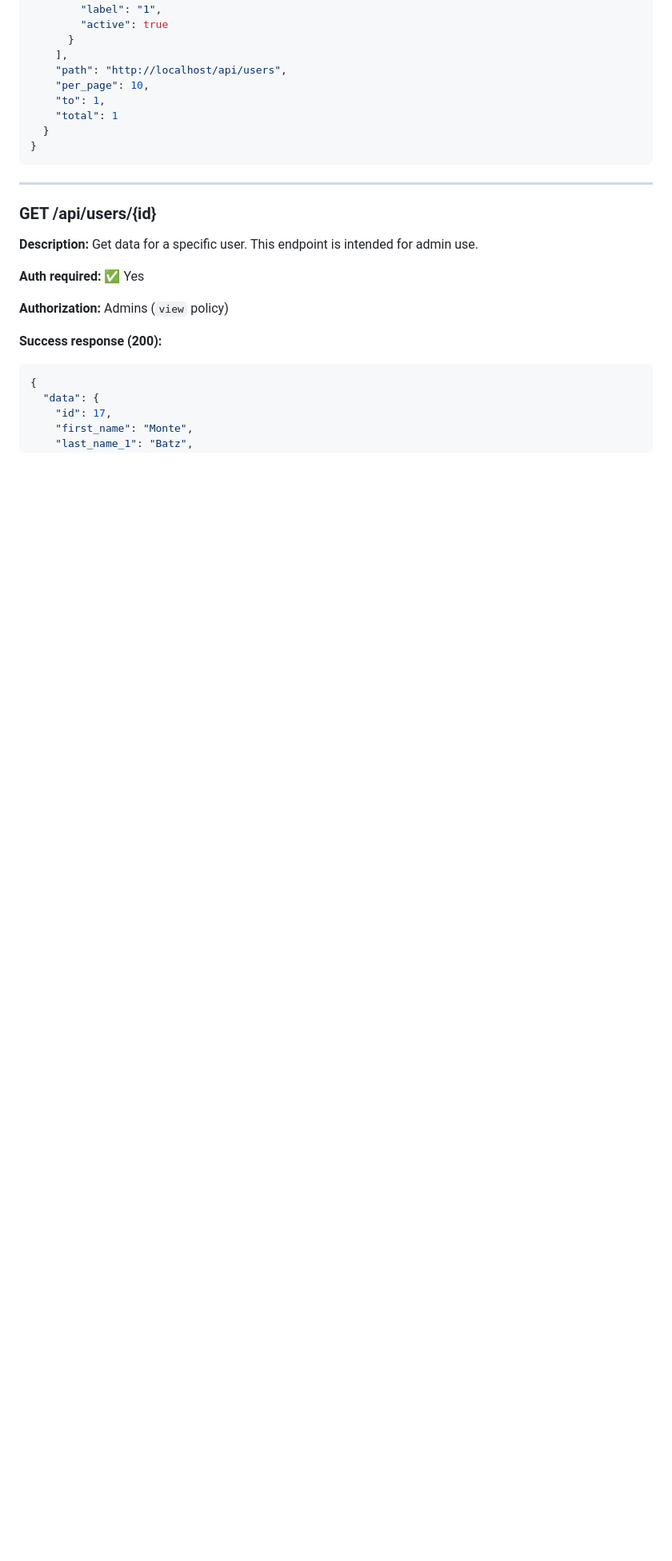
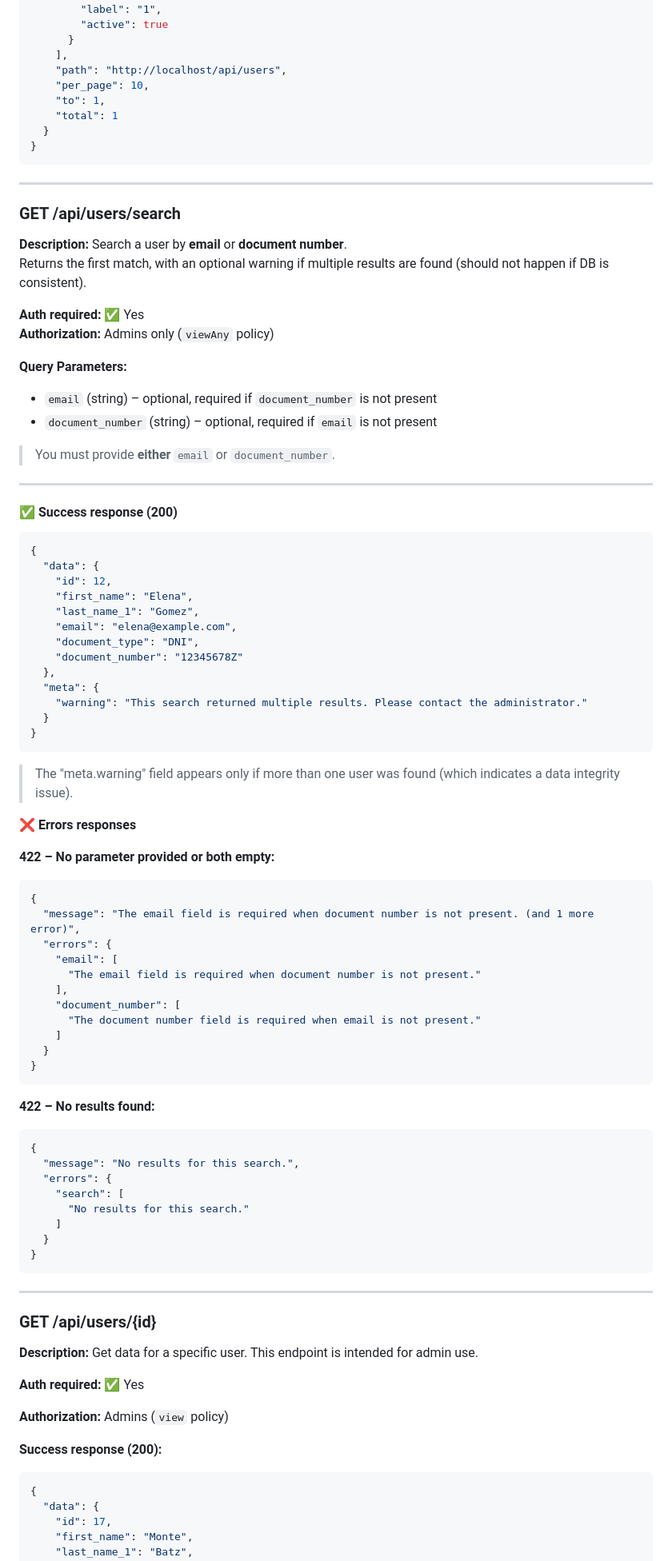
Before and after one commit to Roger486/HostControl, a Markdown page: docs/API.md, the part around the change. Shown: that part at 80% size. Drawn GitHub-style; blank space fills up the shorter version.

Commit message:
docs(back-api): Docs for the search user endpoint

````diff
--- a/docs/API.md
+++ b/docs/API.md
@@ -114,6 +114,75 @@ If you send something else, it may fail.
     "per_page": 10,
     "to": 1,
     "total": 1
+  }
+}
+```
+
+---
+
+### GET /api/users/search
+
+**Description:** Search a user by **email** or **document number**.
+Returns the first match, with an optional warning if multiple results are found (should not happen if DB is consistent).
+
+**Auth required:** ✅ Yes
+**Authorization:** Admins only (`viewAny` policy)
+
+**Query Parameters:**
+
+- `email` (string) – optional, required if `document_number` is not present
+- `document_number` (string) – optional, required if `email` is not present
+
+> You must provide **either** `email` or `document_number`.
+
+---
+
+#### ✅ Success response (200)
+
+```json
+{
+  "data": {
+    "id": 12,
+    "first_name": "Elena",
+    "last_name_1": "Gomez",
+    "email": "elena@example.com",
+    "document_type": "DNI",
+    "document_number": "12345678Z"
+  },
+  "meta": {
+    "warning": "This search returned multiple results. Please contact the administrator."
+  }
+}
+```
+
+> The "meta.warning" field appears only if more than one user was found (which indicates a data integrity issue).
+
+**❌ Errors responses**
+
+**422 – No parameter provided or both empty:**
+
+```json
+{
+  "message": "The email field is required when document number is not present. (and 1 more error)",
+  "errors": {
+    "email": [
+      "The email field is required when document number is not present."
+    ],
+    "document_number": [
+      "The document number field is required when email is not present."
+    ]
+  }
+}
+```
+**422 – No results found:**
+
+```json
+{
+  "message": "No results for this search.",
+  "errors": {
+    "search": [
+      "No results for this search."
+    ]
   }
 }
 ```
````
